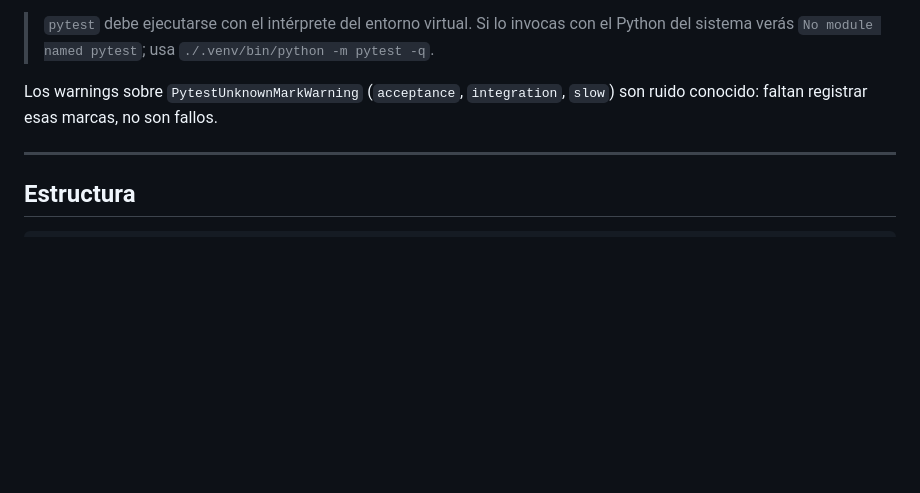
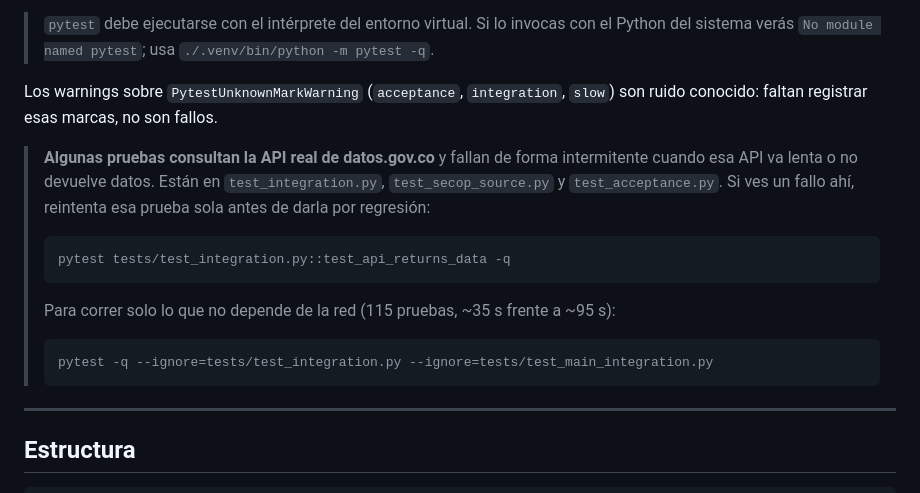
Before and after one commit to mmanosaslva/secop-monitor, a Markdown page: README.md, the part around the change. Drawn GitHub-style; blank space fills up the shorter version.

Commit message:
docs: avisar de las pruebas que dependen de la API real
En la ultima ejecucion fallo test_integration.py::test_api_returns_data y paso
al reintentarla sola: consulta datos.gov.co por red y es intermitente. No era
una regresion, pero contradecia lo que el Prompt 2 acababa de afirmar ("un
fallo senala una regresion real").

- prompts.md: matiza esa regla y nombra los tres archivos afectados.
- README: explica como distinguir un fallo por red de una regresion, y como
  correr solo la parte deterministica (115 pruebas en ~35 s frente a ~95 s).

Co-Authored-By: Claude Opus 5 (1M context) <noreply@anthropic.com>

````diff
--- a/README.md
+++ b/README.md
@@ -265,6 +265,22 @@ servidor real y comprueba que rechaza por HTTP, no que el botón esté oculto.
 Los warnings sobre `PytestUnknownMarkWarning` (`acceptance`, `integration`,
 `slow`) son ruido conocido: faltan registrar esas marcas, no son fallos.
 
+> **Algunas pruebas consultan la API real de datos.gov.co** y fallan de forma
+> intermitente cuando esa API va lenta o no devuelve datos. Están en
+> `test_integration.py`, `test_secop_source.py` y `test_acceptance.py`. Si ves
+> un fallo ahí, reintenta esa prueba sola antes de darla por regresión:
+>
+> ```bash
+> pytest tests/test_integration.py::test_api_returns_data -q
+> ```
+>
+> Para correr solo lo que no depende de la red (115 pruebas, ~35 s frente a
+> ~95 s):
+>
+> ```bash
+> pytest -q --ignore=tests/test_integration.py --ignore=tests/test_main_integration.py
+> ```
+
 ---
 
 ## Estructura
````
Also changed, not shown: prompts.md (+5 -1 lines).
